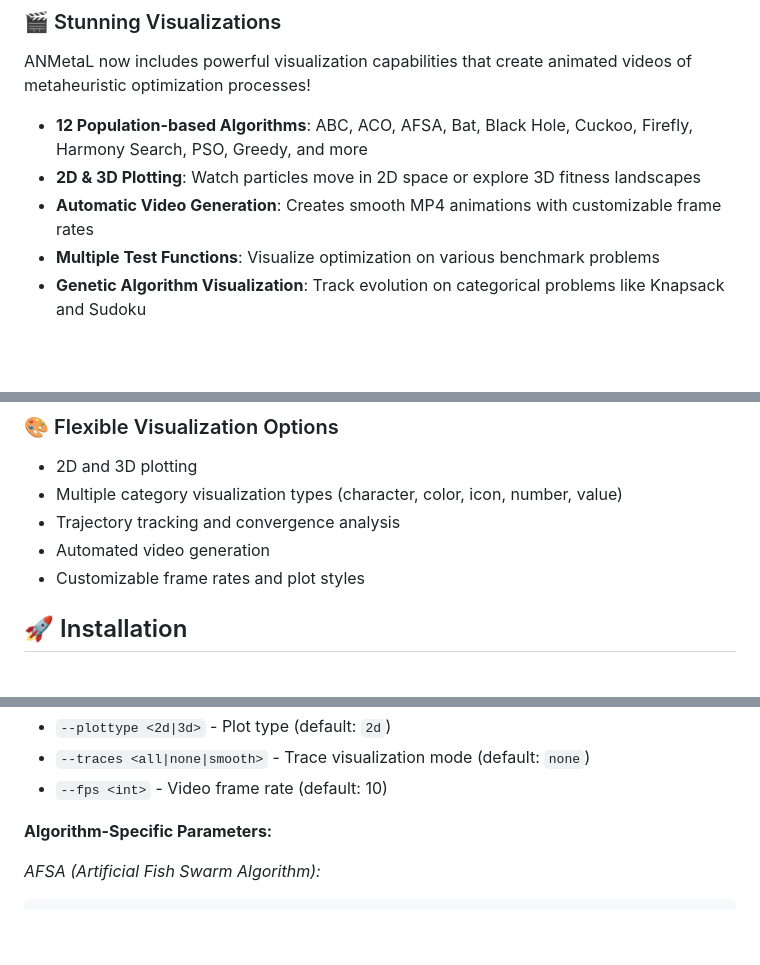
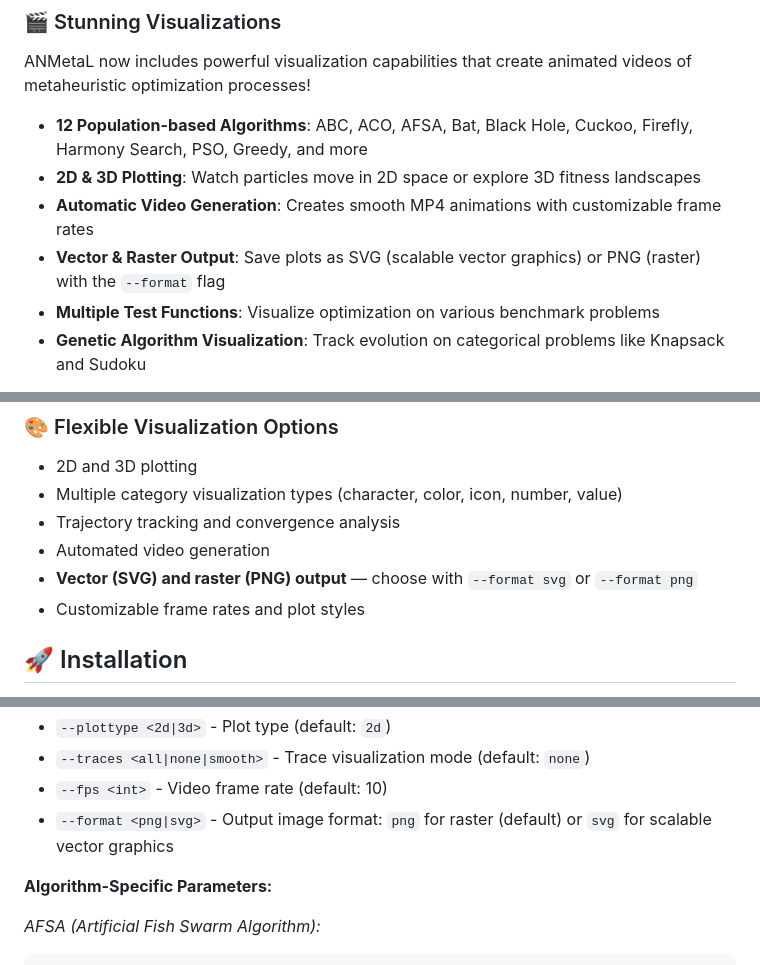
Before and after one commit to erickfmm/ANMetaL, a Markdown page: README.md, 3 parts joined by grey strips. Drawn GitHub-style; blank space fills up the shorter version.

```diff
--- a/README.md
+++ b/README.md
@@ -13,6 +13,7 @@ ANMetaL now includes powerful visualization capabilities that create animated vi
 - **12 Population-based Algorithms**: ABC, ACO, AFSA, Bat, Black Hole, Cuckoo, Firefly, Harmony Search, PSO, Greedy, and more
 - **2D & 3D Plotting**: Watch particles move in 2D space or explore 3D fitness landscapes
 - **Automatic Video Generation**: Creates smooth MP4 animations with customizable frame rates
+- **Vector & Raster Output**: Save plots as SVG (scalable vector graphics) or PNG (raster) with the `--format` flag
 - **Multiple Test Functions**: Visualize optimization on various benchmark problems
 - **Genetic Algorithm Visualization**: Track evolution on categorical problems like Knapsack and Sudoku
 
@@ -69,6 +70,7 @@ For complete documentation of all visualization commands and options, see the [C
 - Multiple category visualization types (character, color, icon, number, value)
 - Trajectory tracking and convergence analysis
 - Automated video generation
+- **Vector (SVG) and raster (PNG) output** — choose with `--format svg` or `--format png`
 - Customizable frame rates and plot styles
 
 ## 🚀 Installation
@@ -243,6 +245,7 @@ anmetal mh_graph_each_it --mh <algorithm> --problem <function> [options]
 - `--plottype <2d|3d>` - Plot type (default: `2d`)
 - `--traces <all|none|smooth>` - Trace visualization mode (default: `none`)
 - `--fps <int>` - Video frame rate (default: 10)
+- `--format <png|svg>` - Output image format: `png` for raster (default) or `svg` for scalable vector graphics
 
 **Algorithm-Specific Parameters:**
 
```
Also changed, not shown: other parts of README.md (+11 -0 lines).
